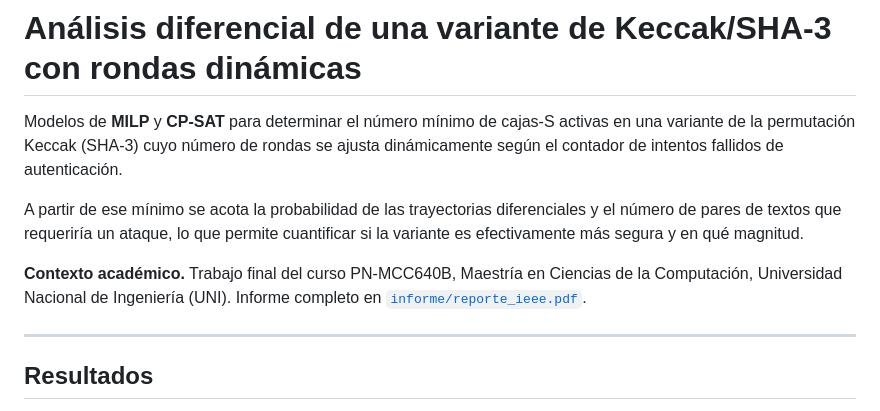
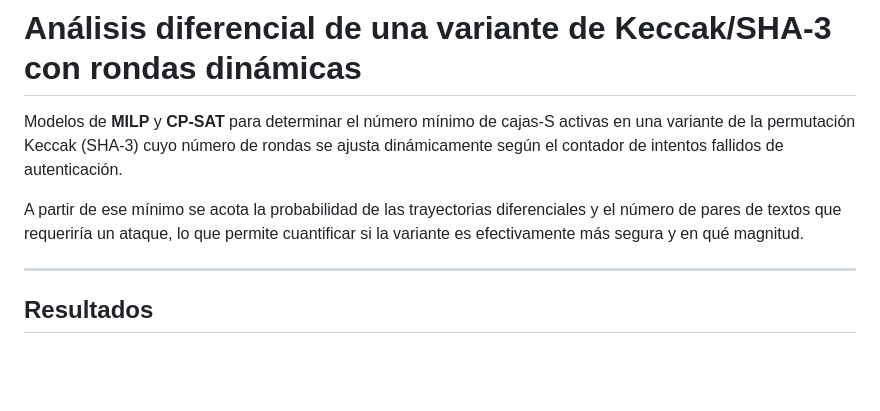
Before and after one commit to tgoscar/keccak-milp-dinamico, a Markdown page: README.md, the part around the change. Drawn GitHub-style; blank space fills up the shorter version.

Commit message:
Remove academic context from README
Removed academic context section from README.

```diff
--- a/README.md
+++ b/README.md
@@ -8,9 +8,7 @@ A partir de ese mínimo se acota la probabilidad de las trayectorias diferencial
 número de pares de textos que requeriría un ataque, lo que permite cuantificar si la
 variante es efectivamente más segura y en qué magnitud.
 
-**Contexto académico.** Trabajo final del curso PN-MCC640B, Maestría en Ciencias de la
-Computación, Universidad Nacional de Ingeniería (UNI). Informe completo en
-[`informe/reporte_ieee.pdf`](informe/reporte_ieee.pdf).
+
 
 ---
 
```
